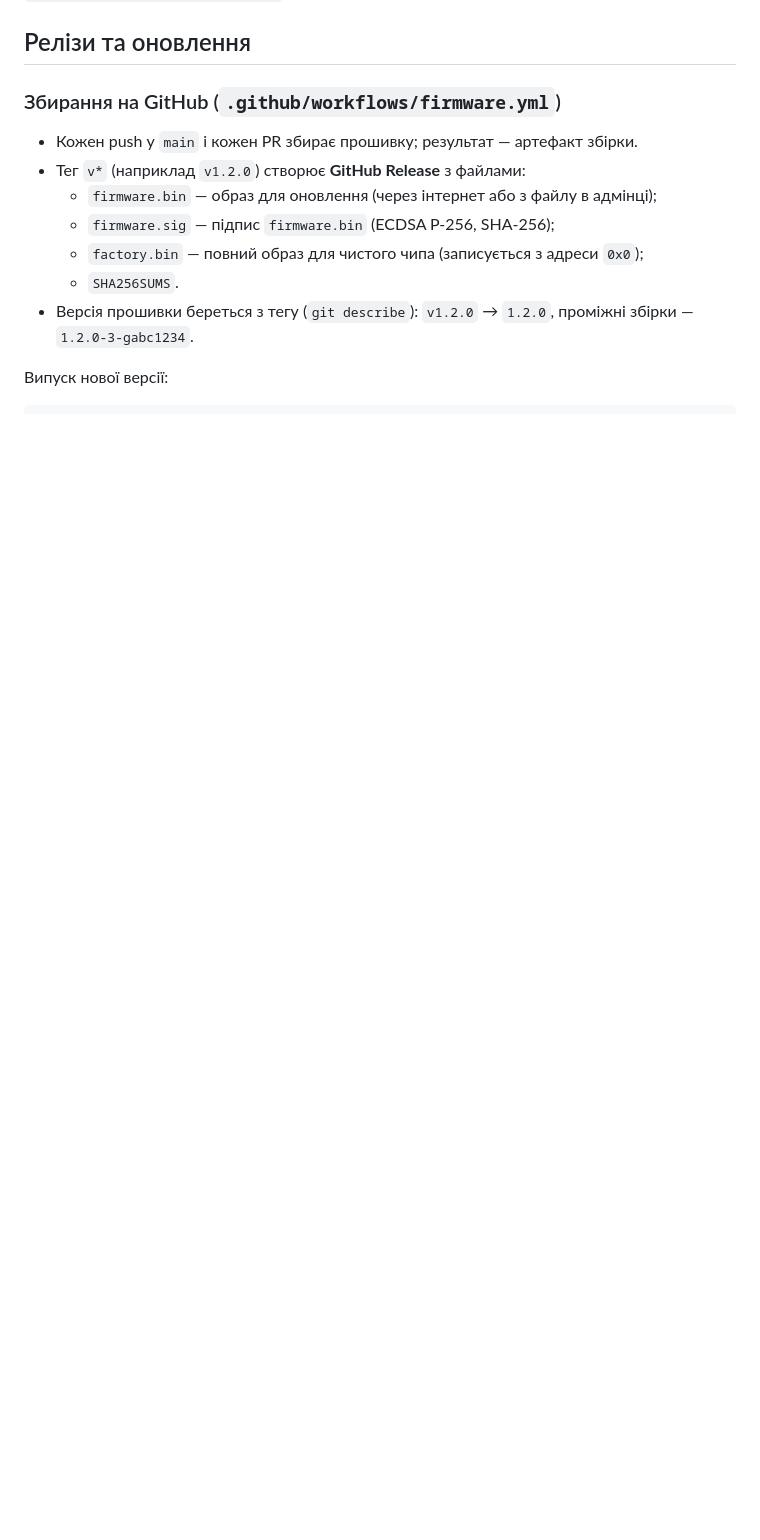
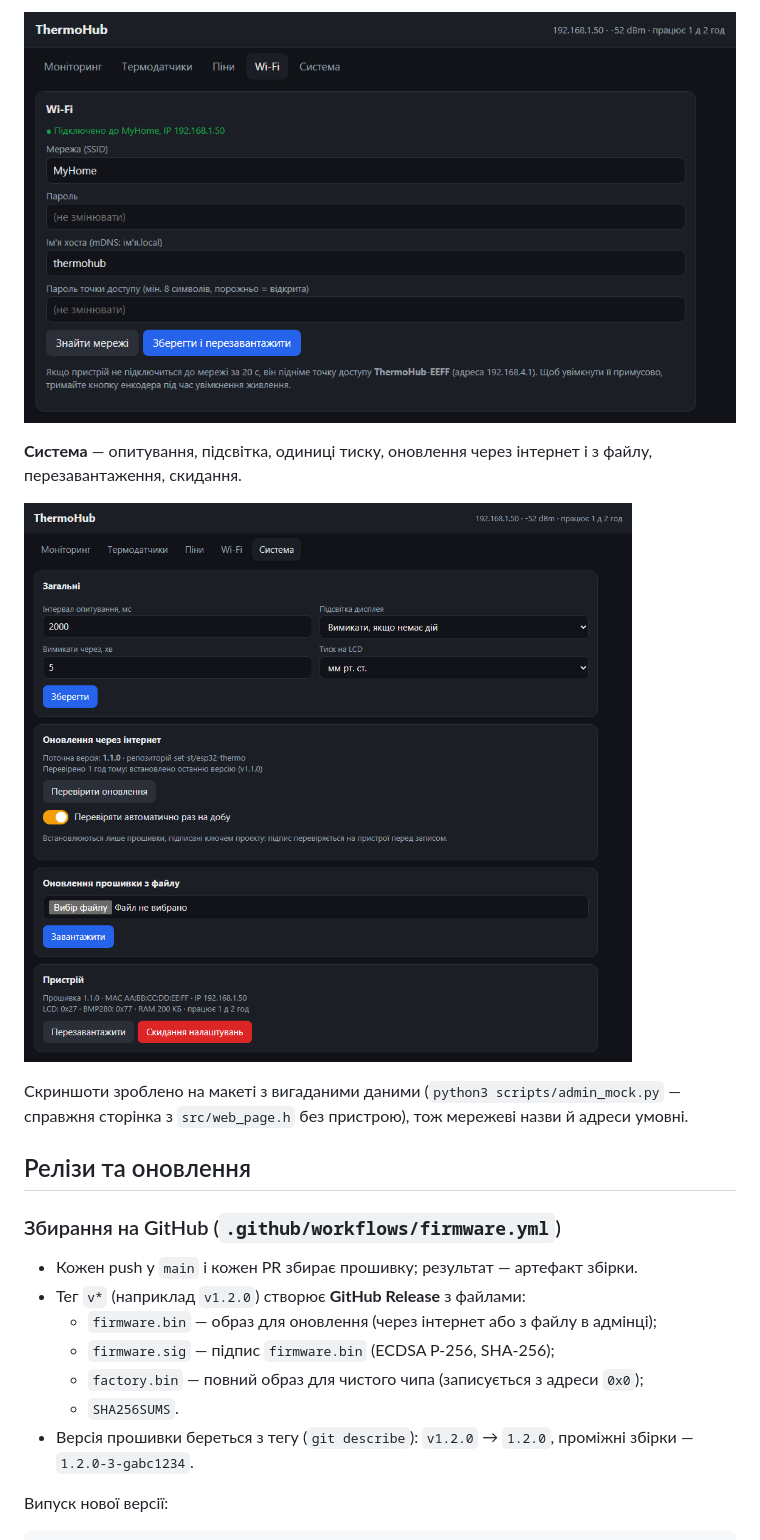
Before and after one commit to set-st/esp32-thermo, a Markdown page: README.md, the part around one of its changes. Rendered like a GitHub page; pictures changed too: docs/screenshots/sys.png (added), docs/screenshots/wifi.png (added); blank space fills up the shorter version.

```diff
--- a/README.md
+++ b/README.md
@@ -15,3 +44,12 @@ pio run -t upload && pio device monitor
+![Wi-Fi](docs/screenshots/wifi.png)
+
+**Система** — опитування, підсвітка, одиниці тиску, оновлення через інтернет і з файлу,
+перезавантаження, скидання.
+
+![Система](docs/screenshots/sys.png)
+
+Скриншоти зроблено на макеті з вигаданими даними (`python3 scripts/admin_mock.py` —
+справжня сторінка з `src/web_page.h` без пристрою), тож мережеві назви й адреси умовні.
 
 ## Релізи та оновлення
 
```
Also changed, not shown: other parts of README.md (+29 -0 lines), docs/screenshots/ds.png (added), docs/screenshots/mon-light.png (added), docs/screenshots/mon.png (added), docs/screenshots/pins.png (added), 2 other files.
